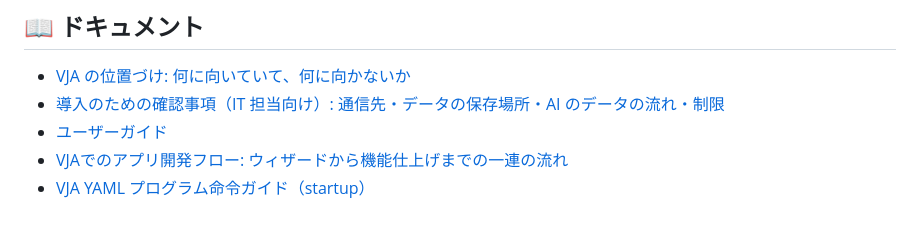
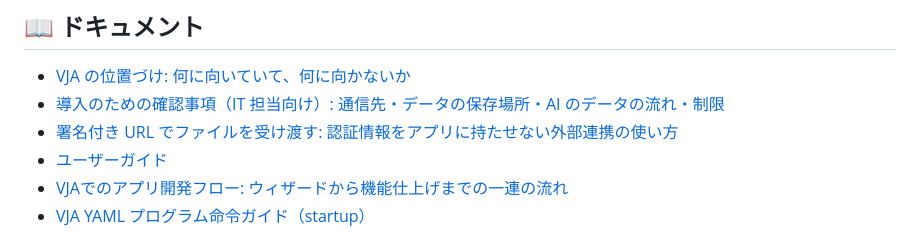
Before and after one commit to maachang/vja, a Markdown page: README.md, the part around the change. GitHub-like rendering.

```diff
--- a/README.md
+++ b/README.md
@@ -575,6 +575,7 @@ vja/
 
 - [VJA の位置づけ: 何に向いていて、何に向かないか](docs/positioning.md)
 - [導入のための確認事項（IT 担当向け）: 通信先・データの保存場所・AI のデータの流れ・制限](docs/it-overview.md)
+- [署名付き URL でファイルを受け渡す: 認証情報をアプリに持たせない外部連携の使い方](docs/signed-url-guide.md)
 - [ユーザーガイド](docs/user-guide.md)
 - [VJAでのアプリ開発フロー: ウィザードから機能仕上げまでの一連の流れ](docs/development-workflow.md)
 - [VJA YAML プログラム命令ガイド（startup）](docs/yaml-guide-startup.md)
```
Also changed, not shown: docs/signed-url-guide.md (added, +82 -0 lines).
